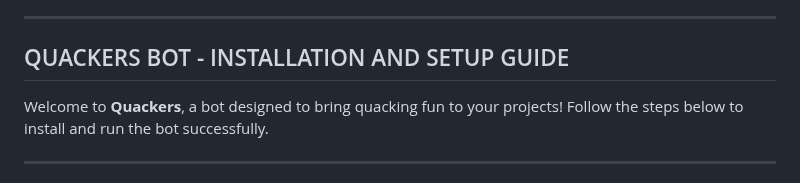
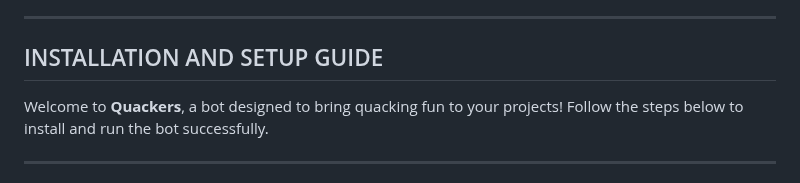
Before and after one commit to FrenchFive/quackers, a Markdown page: README.md, the part around one of its changes. Drawn GitHub-style.

```diff
--- a/README.md
+++ b/README.md
@@ -32,7 +33,7 @@ A discord bot in Python with a lot of functionalities.
 
 ---
 
-## QUACKERS BOT - INSTALLATION AND SETUP GUIDE
+## INSTALLATION AND SETUP GUIDE
 
 Welcome to **Quackers**, a bot designed to bring quacking fun to your projects! Follow the steps below to install and run the bot successfully.
 
```
Also changed, not shown: other parts of README.md (+1 -0 lines).
